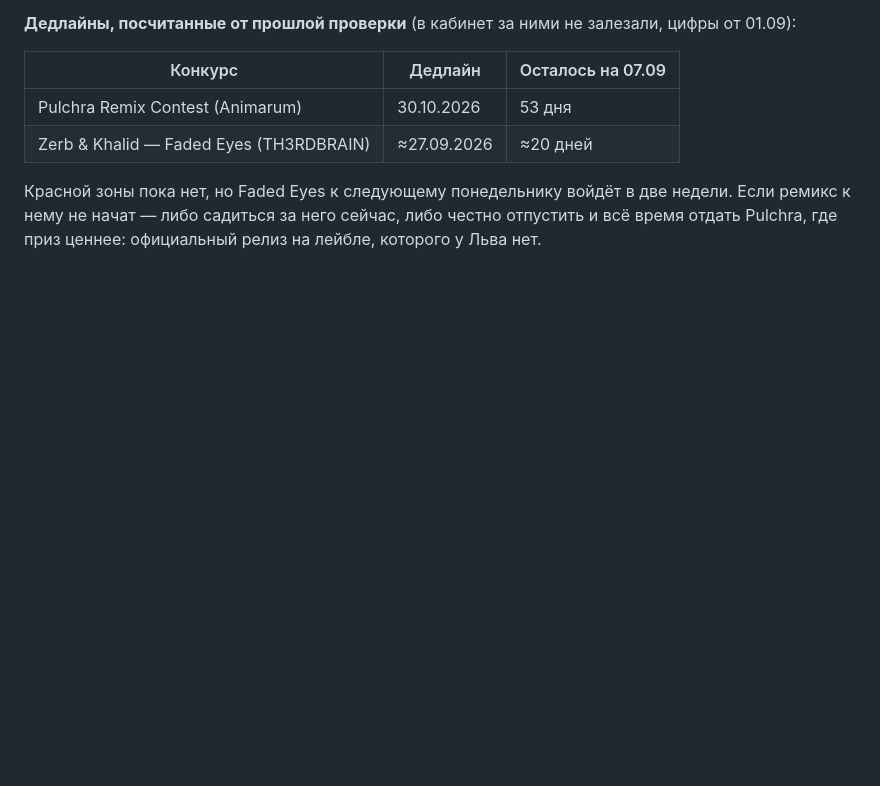
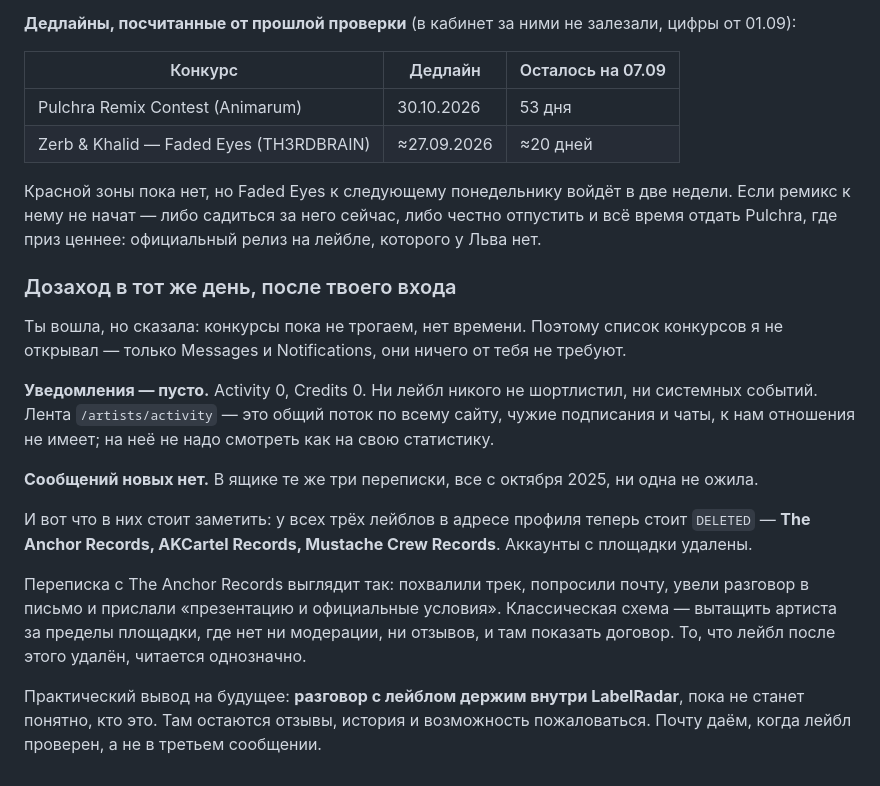
Before and after one commit to verakeiser2012-coder/lks, a Markdown page: notes/labelradar.md, the part around the change. Rendered like a GitHub page; blank space fills up the shorter version.

Commit message:
LabelRadar: проверка всё-таки прошла, а три старых лейбла из переписки оказались удалены
После входа посмотрел только сообщения и уведомления — конкурсы решили не трогать. Пусто и там и там, но всплыло другое: у всех трёх лейблов, что писали Льву в октябре, профили теперь помечены как удалённые. Один из них хвалил трек, просил почту и уводил разговор в письмо с «официальными условиями» — схема узнаваемая, и удаление аккаунта её подтверждает. Записал это в заметку вместе с правилом держать переговоры внутри площадки, пока лейбл не проверен: без такой пометки через полгода эта переписка будет выглядеть как упущенный шанс, а не как обход стороной.

```diff
--- a/notes/labelradar.md
+++ b/notes/labelradar.md
@@ -248,3 +248,26 @@ https://www.labelradar.com/sign-in, после него проверка про
 Красной зоны пока нет, но Faded Eyes к следующему понедельнику войдёт в две недели.
 Если ремикс к нему не начат — либо садиться за него сейчас, либо честно отпустить и всё
 время отдать Pulchra, где приз ценнее: официальный релиз на лейбле, которого у Льва нет.
+
+### Дозаход в тот же день, после твоего входа
+
+Ты вошла, но сказала: конкурсы пока не трогаем, нет времени. Поэтому список конкурсов
+я не открывал — только Messages и Notifications, они ничего от тебя не требуют.
+
+**Уведомления — пусто.** Activity 0, Credits 0. Ни лейбл никого не шортлистил, ни системных
+событий. Лента `/artists/activity` — это общий поток по всему сайту, чужие подписания и чаты,
+к нам отношения не имеет; на неё не надо смотреть как на свою статистику.
+
+**Сообщений новых нет.** В ящике те же три переписки, все с октября 2025, ни одна не ожила.
+
+И вот что в них стоит заметить: у всех трёх лейблов в адресе профиля теперь стоит `DELETED` —
+**The Anchor Records, AKCartel Records, Mustache Crew Records**. Аккаунты с площадки удалены.
+
+Переписка с The Anchor Records выглядит так: похвалили трек, попросили почту, увели разговор
+в письмо и прислали «презентацию и официальные условия». Классическая схема — вытащить артиста
+за пределы площадки, где нет ни модерации, ни отзывов, и там показать договор. То, что лейбл
+после этого удалён, читается однозначно.
+
+Практический вывод на будущее: **разговор с лейблом держим внутри LabelRadar**, пока не станет
+понятно, кто это. Там остаются отзывы, история и возможность пожаловаться. Почту даём, когда
+лейбл проверен, а не в третьем сообщении.
```
